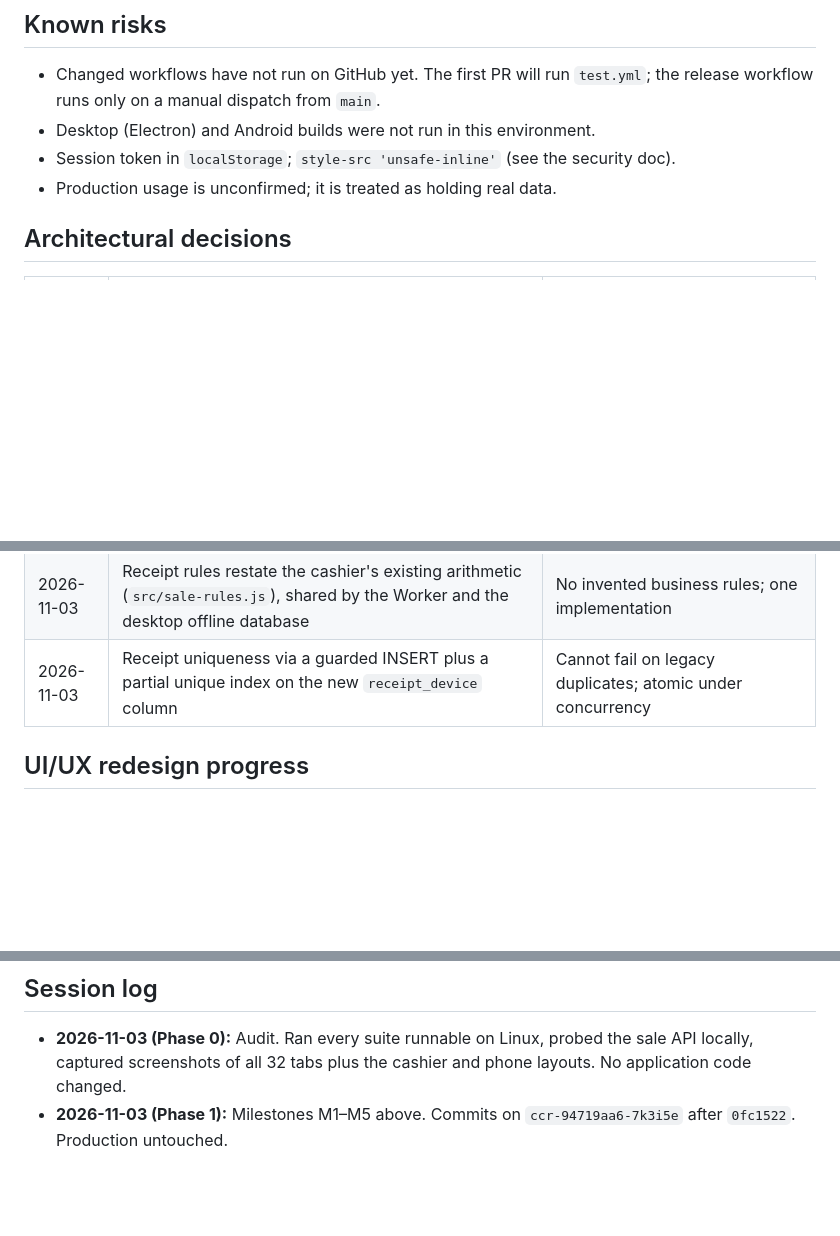
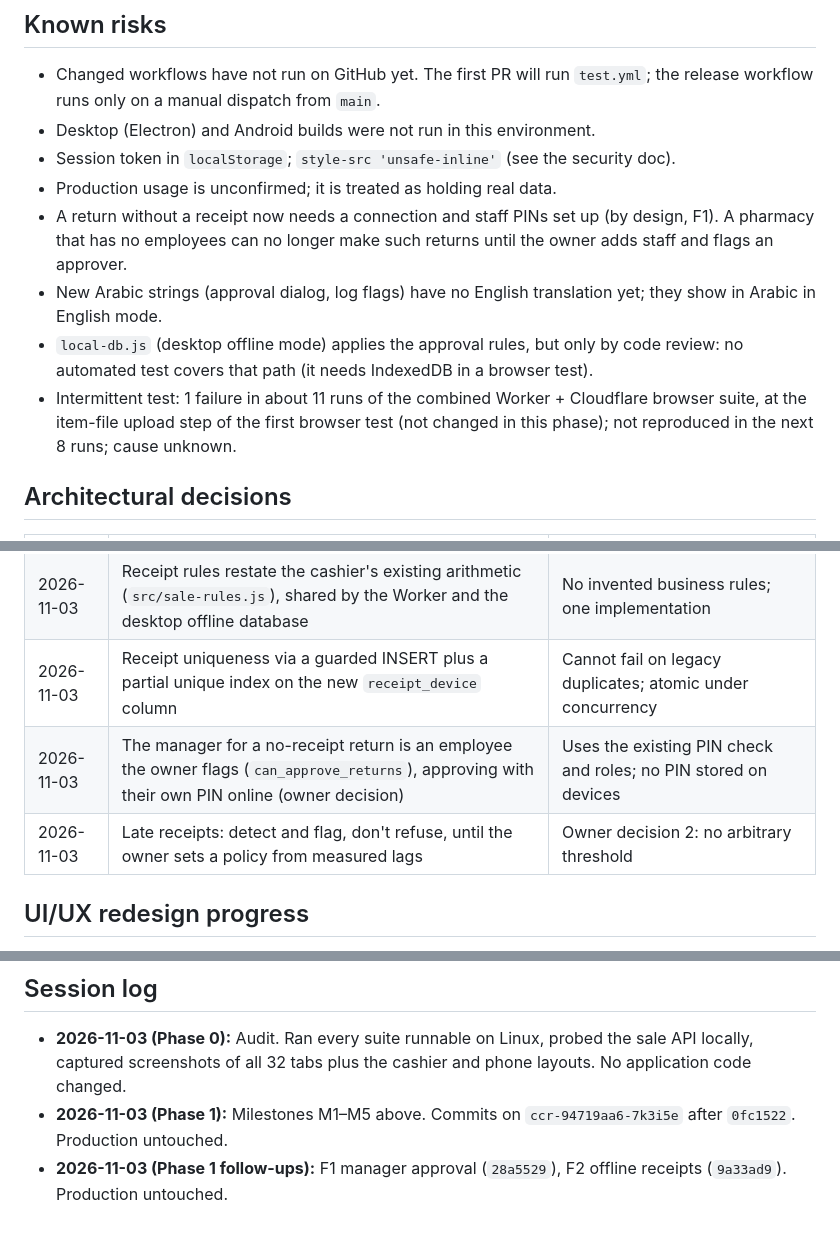
Before and after one commit to bodamansour/saydaliti, a Markdown page: docs/audit/MASTER_PROGRESS.md, 3 parts joined by grey strips. GitHub-like rendering; blank space fills up the shorter version.

```diff
--- a/docs/audit/MASTER_PROGRESS.md
+++ b/docs/audit/MASTER_PROGRESS.md
@@ -105,6 +117,10 @@ Same request shape, sent as a `device` (cashier) member to a local Worker. "Befo
 - Desktop (Electron) and Android builds were not run in this environment.
 - Session token in `localStorage`; `style-src 'unsafe-inline'` (see the security doc).
 - Production usage is unconfirmed; it is treated as holding real data.
+- A return without a receipt now needs a connection and staff PINs set up (by design, F1). A pharmacy that has no employees can no longer make such returns until the owner adds staff and flags an approver.
+- New Arabic strings (approval dialog, log flags) have no English translation yet; they show in Arabic in English mode.
+- `local-db.js` (desktop offline mode) applies the approval rules, but only by code review: no automated test covers that path (it needs IndexedDB in a browser test).
+- Intermittent test: 1 failure in about 11 runs of the combined Worker + Cloudflare browser suite, at the item-file upload step of the first browser test (not changed in this phase); not reproduced in the next 8 runs; cause unknown.
 
 ## Architectural decisions
 
@@ -117,6 +133,8 @@ Same request shape, sent as a `device` (cashier) member to a local Worker. "Befo
 | 2026-11-03 | Windows 7/8/32-bit unsupported; no Electron 22 build (owner decision 4) | End-of-life runtime |
 | 2026-11-03 | Receipt rules restate the cashier's existing arithmetic (`src/sale-rules.js`), shared by the Worker and the desktop offline database | No invented business rules; one implementation |
 | 2026-11-03 | Receipt uniqueness via a guarded INSERT plus a partial unique index on the new `receipt_device` column | Cannot fail on legacy duplicates; atomic under concurrency |
+| 2026-11-03 | The manager for a no-receipt return is an employee the owner flags (`can_approve_returns`), approving with their own PIN online (owner decision) | Uses the existing PIN check and roles; no PIN stored on devices |
+| 2026-11-03 | Late receipts: detect and flag, don't refuse, until the owner sets a policy from measured lags | Owner decision 2: no arbitrary threshold |
 
 ## UI/UX redesign progress
 
@@ -151,3 +169,4 @@ Restart `wrangler dev` after adding files under `src/` or changing `worker/publi
 
 - **2026-11-03 (Phase 0):** Audit. Ran every suite runnable on Linux, probed the sale API locally, captured screenshots of all 32 tabs plus the cashier and phone layouts. No application code changed.
 - **2026-11-03 (Phase 1):** Milestones M1–M5 above. Commits on `ccr-94719aa6-7k3i5e` after `0fc1522`. Production untouched.
+- **2026-11-03 (Phase 1 follow-ups):** F1 manager approval (`28a5529`), F2 offline receipts (`9a33ad9`). Production untouched.
```
Also changed, not shown: other parts of docs/audit/MASTER_PROGRESS.md (+16 -4 lines), docs/security/SECURITY_AUDIT.md (+2 -2 lines).
